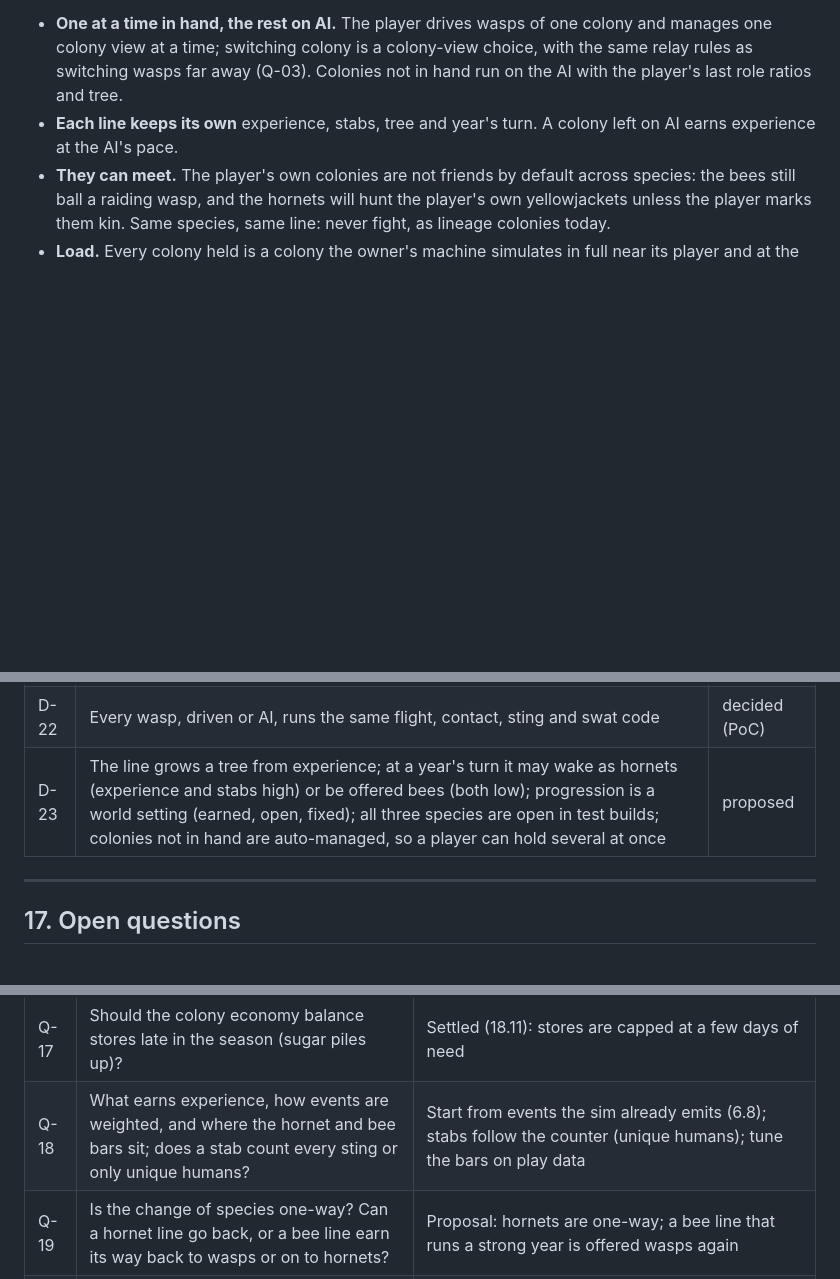
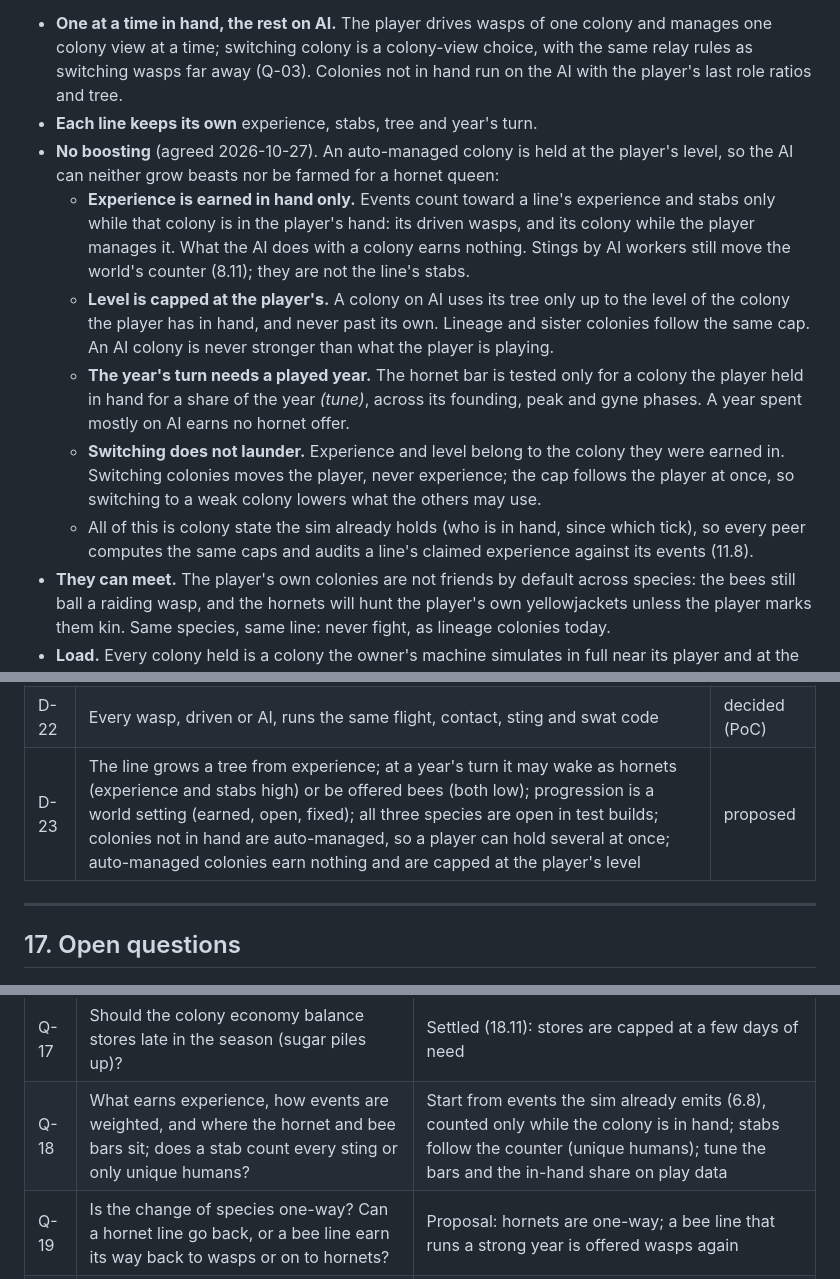
Before and after one commit to palamudin/stiNG, a Markdown page: docs/STING_GDD.md, 3 parts joined by grey strips. Rendered like a GitHub page; blank space fills up the shorter version.

Commit message:
GDD 6.8: no boosting through auto-managed colonies
Experience and stabs count only while a colony is in hand; AI colonies
use their tree only up to the level of the colony the player is
playing; the hornet bar needs a year actually played; switching moves
the player, never experience. All derived from colony state, so peers
compute the same caps and audit claimed experience.

Co-Authored-By: Claude Opus 5.5 <noreply@anthropic.com>
Claude-Session: https://claude.ai/code/session_01WPfUpn6MtXztNwzgCib72N

```diff
--- a/docs/STING_GDD.md
+++ b/docs/STING_GDD.md
@@ -416,7 +416,13 @@ The line earns experience, and experience grows a tree. A line that runs a whole
 
 **Multi-colony play** (agreed 2026-10-27). Taking a new species never closes the old line: the colonies the player is not driving are managed automatically by the colony AI that already runs lineage and sister colonies (18.40). A player who wants the challenge can run several at once, a wasp line and a bee colony in the same world, or a hornet line beside the wasp line it came from.
 - **One at a time in hand, the rest on AI.** The player drives wasps of one colony and manages one colony view at a time; switching colony is a colony-view choice, with the same relay rules as switching wasps far away (Q-03). Colonies not in hand run on the AI with the player's last role ratios and tree.
-- **Each line keeps its own** experience, stabs, tree and year's turn. A colony left on AI earns experience at the AI's pace.
+- **Each line keeps its own** experience, stabs, tree and year's turn.
+- **No boosting** (agreed 2026-10-27). An auto-managed colony is held at the player's level, so the AI can neither grow beasts nor be farmed for a hornet queen:
+  - **Experience is earned in hand only.** Events count toward a line's experience and stabs only while that colony is in the player's hand: its driven wasps, and its colony while the player manages it. What the AI does with a colony earns nothing. Stings by AI workers still move the world's counter (8.11); they are not the line's stabs.
+  - **Level is capped at the player's.** A colony on AI uses its tree only up to the level of the colony the player has in hand, and never past its own. Lineage and sister colonies follow the same cap. An AI colony is never stronger than what the player is playing.
+  - **The year's turn needs a played year.** The hornet bar is tested only for a colony the player held in hand for a share of the year *(tune)*, across its founding, peak and gyne phases. A year spent mostly on AI earns no hornet offer.
+  - **Switching does not launder.** Experience and level belong to the colony they were earned in. Switching colonies moves the player, never experience; the cap follows the player at once, so switching to a weak colony lowers what the others may use.
+  - All of this is colony state the sim already holds (who is in hand, since which tick), so every peer computes the same caps and audits a line's claimed experience against its events (11.8).
 - **They can meet.** The player's own colonies are not friends by default across species: the bees still ball a raiding wasp, and the hornets will hunt the player's own yellowjackets unless the player marks them kin. Same species, same line: never fight, as lineage colonies today.
 - **Load.** Every colony held is a colony the owner's machine simulates in full near its player and at the relevance tiers further out (11.12). The number held is a world setting *(tune)*; on Main, colonies of an offline player run at the abstract tier (Q-15).
 - **Ownership.** Every colony held is owned by the player's peer and published like any other (D-19); peers audit each one separately.
@@ -970,7 +976,7 @@ On Main the entity count is dominated by AI wasps: one player's colony can hold
 | D-20 | Shared decisions never read live wasp positions; events carry the positions they need | decided (PoC) |
 | D-21 | Biological durations scale with season length (bio = seasonDays / 200) | proposed |
 | D-22 | Every wasp, driven or AI, runs the same flight, contact, sting and swat code | decided (PoC) |
-| D-23 | The line grows a tree from experience; at a year's turn it may wake as hornets (experience and stabs high) or be offered bees (both low); progression is a world setting (earned, open, fixed); all three species are open in test builds; colonies not in hand are auto-managed, so a player can hold several at once | proposed |
+| D-23 | The line grows a tree from experience; at a year's turn it may wake as hornets (experience and stabs high) or be offered bees (both low); progression is a world setting (earned, open, fixed); all three species are open in test builds; colonies not in hand are auto-managed, so a player can hold several at once; auto-managed colonies earn nothing and are capped at the player's level | proposed |
 
 ---
 
@@ -995,7 +1001,7 @@ On Main the entity count is dominated by AI wasps: one player's colony can hold
 | Q-11 | Art scope for thousands of distinct humans | Open; modular bodies and clothing driven by traits. For the Unity port, consider licensed low-poly modular human packs (assets, not code; check licenses) over the PoC's capsule figures |
 | Q-16 | Humans outside a peer's interest | Settled (18.9): committed interest windows; humans simulated over the union |
 | Q-17 | Should the colony economy balance stores late in the season (sugar piles up)? | Settled (18.11): stores are capped at a few days of need |
-| Q-18 | What earns experience, how events are weighted, and where the hornet and bee bars sit; does a stab count every sting or only unique humans? | Start from events the sim already emits (6.8); stabs follow the counter (unique humans); tune the bars on play data |
+| Q-18 | What earns experience, how events are weighted, and where the hornet and bee bars sit; does a stab count every sting or only unique humans? | Start from events the sim already emits (6.8), counted only while the colony is in hand; stabs follow the counter (unique humans); tune the bars and the in-hand share on play data |
 | Q-19 | Is the change of species one-way? Can a hornet line go back, or a bee line earn its way back to wasps or on to hornets? | Proposal: hornets are one-way; a bee line that runs a strong year is offered wasps again |
 | Q-20 | When a line takes the bee offer, what happens to its wasp queens? | Settled 2026-10-27: they found AI-run lineage colonies (18.40); the player can hold several colonies at once and switch between them, the rest auto-managed (6.8, multi-colony play) |
 
```
Also changed, not shown: other parts of docs/STING_GDD.md (+1 -1 lines).
